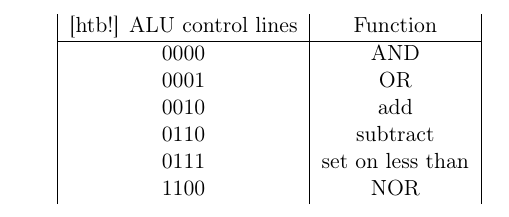
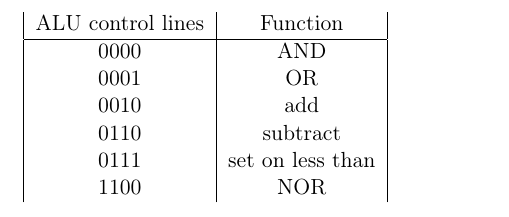
Before and after one commit to brunsgaard/ark2012, a LaTeX problem sheet (assignment1/assignment1.tex): part of page 3 of 3, cut so that both start at the same text. Compiled offline with pdfLaTeX.

Commit message:
position fixed

```diff
--- a/assignment1/assignment1.tex
+++ b/assignment1/assignment1.tex
@@ -91,7 +91,8 @@ We can clearly see that all of our implementations are correct.
 \section*{G1.2 - Building a 4bit ALU}
 We have been building a 4bit ALU, with the following functions
 
-\begin{tabular}{| c | c |}[htb!]
+\begin{table}[htb!]
+\begin{tabular}{| c | c |}
     \centering
     ALU control lines & Function \\ \hline
     0000 & AND \\
```
Also changed, not shown: assignment1/assignment1.tex (1 more changed lines).
